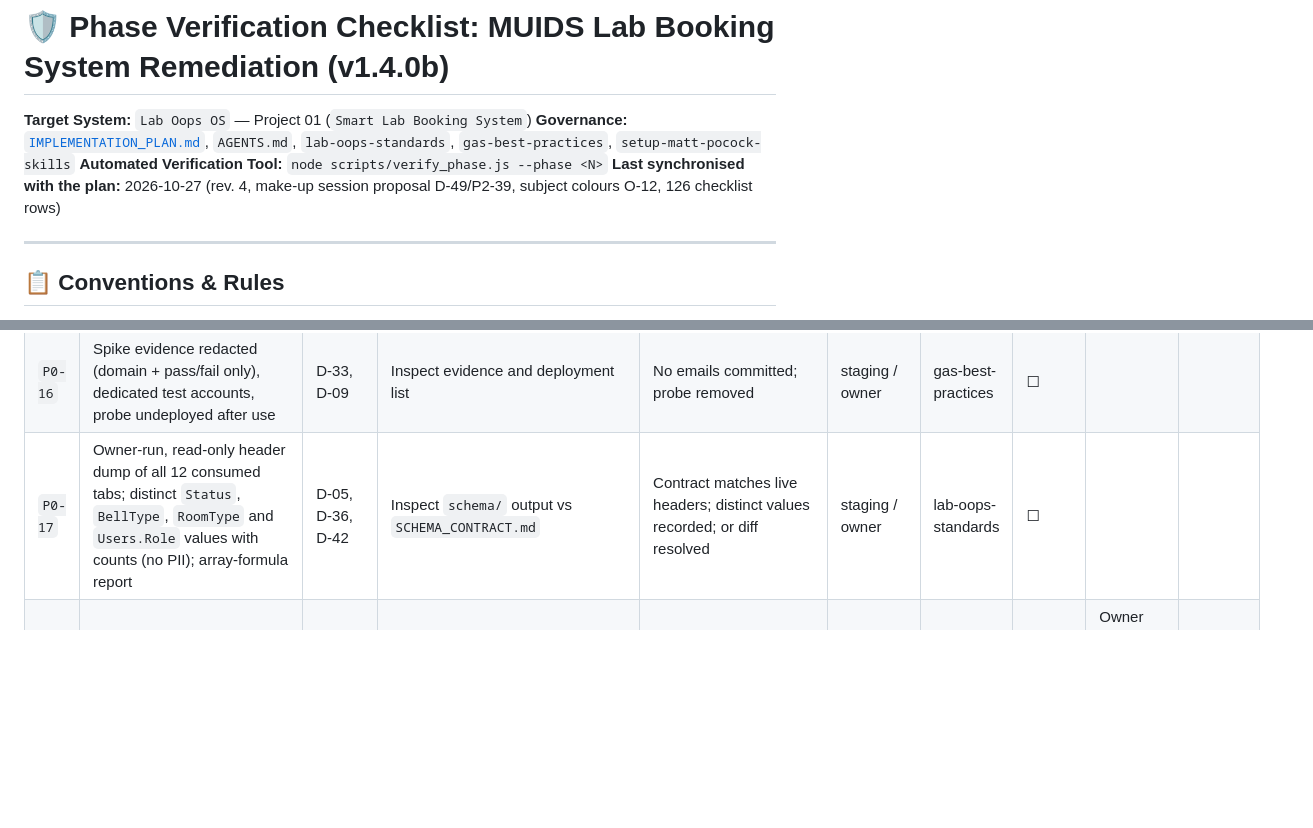
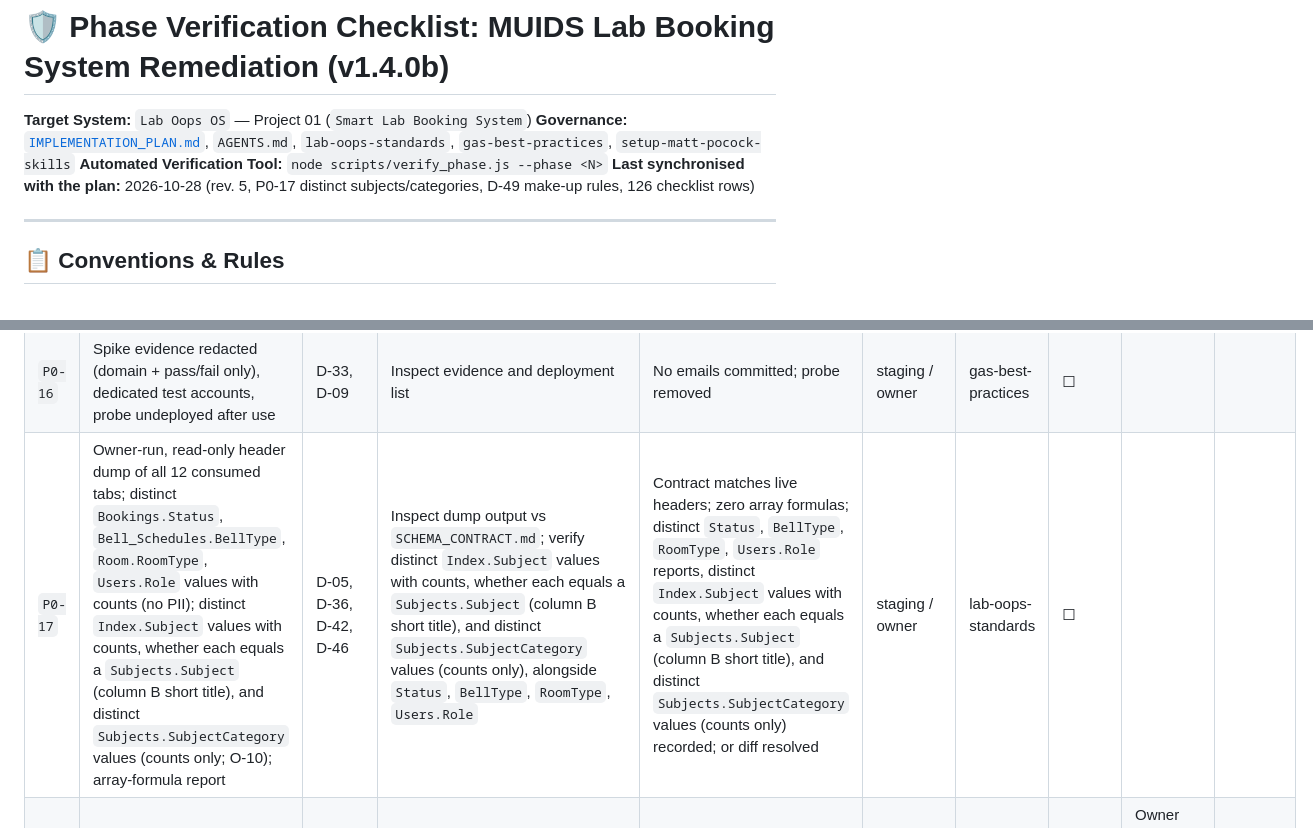
Before and after one commit to nattapat-poo/LabBooking, a Markdown page: docs/PHASE_CHECKLIST.md, 2 parts joined by grey strips. Drawn GitHub-style; blank space fills up the shorter version.

Commit message:
docs(checklist): P0-17 Index.Subject/SubjectCategory report; P2-39 text

```diff
--- a/docs/PHASE_CHECKLIST.md
+++ b/docs/PHASE_CHECKLIST.md
@@ -3,7 +3,7 @@
 **Target System:** `Lab Oops OS` — Project 01 (`Smart Lab Booking System`)
 **Governance:** [`IMPLEMENTATION_PLAN.md`](./IMPLEMENTATION_PLAN.md), `AGENTS.md`, `lab-oops-standards`, `gas-best-practices`, `setup-matt-pocock-skills`
 **Automated Verification Tool:** `node scripts/verify_phase.js --phase <N>`
-**Last synchronised with the plan:** 2026-10-27 (rev. 4, make-up session proposal D-49/P2-39, subject colours O-12, 126 checklist rows)
+**Last synchronised with the plan:** 2026-10-28 (rev. 5, P0-17 distinct subjects/categories, D-49 make-up rules, 126 checklist rows)
 
 ---
 
@@ -39,7 +39,7 @@
 | `P0-14` | Docs lint: no `file:///`, no `C:\`, no 44-character IDs, tab counts match the contract | D-34 | `node scripts/verify_phase.js --phase 0` | Zero violations | static | setup-matt-pocock-skills | ☐ | | |
 | `P0-15` | Spike acceptance criteria and disqualifiers (D1–D8) written **before** the first test run | D-33 | Inspect `IDENTITY_DECISION.md` history | Criteria committed before results | static | gas-best-practices | ☐ | | |
 | `P0-16` | Spike evidence redacted (domain + pass/fail only), dedicated test accounts, probe undeployed after use | D-33, D-09 | Inspect evidence and deployment list | No emails committed; probe removed | staging / owner | gas-best-practices | ☐ | | |
-| `P0-17` | Owner-run, read-only header dump of all 12 consumed tabs; distinct `Status`, `BellType`, `RoomType` and `Users.Role` values with counts (no PII); array-formula report | D-05, D-36, D-42 | Inspect `schema/` output vs `SCHEMA_CONTRACT.md` | Contract matches live headers; distinct values recorded; or diff resolved | staging / owner | lab-oops-standards | ☐ | | |
+| `P0-17` | Owner-run, read-only header dump of all 12 consumed tabs; distinct `Bookings.Status`, `Bell_Schedules.BellType`, `Room.RoomType`, `Users.Role` values with counts (no PII); distinct `Index.Subject` values with counts, whether each equals a `Subjects.Subject` (column B short title), and distinct `Subjects.SubjectCategory` values (counts only; O-10); array-formula report | D-05, D-36, D-42, D-46 | Inspect dump output vs `SCHEMA_CONTRACT.md`; verify distinct `Index.Subject` values with counts, whether each equals a `Subjects.Subject` (column B short title), and distinct `Subjects.SubjectCategory` values (counts only), alongside `Status`, `BellType`, `RoomType`, `Users.Role` | Contract matches live headers; zero array formulas; distinct `Status`, `BellType`, `RoomType`, `Users.Role` reports, distinct `Index.Subject` values with counts, whether each equals a `Subjects.Subject` (column B short title), and distinct `Subjects.SubjectCategory` values (counts only) recorded; or diff resolved | staging / owner | lab-oops-standards | ☐ | | |
 | `P0-18` | Isolated DEV copies of Master DB 2026 and Timetable 2026 exist; production Master DB is never modified | D-14, D-44 | Owner verification | Confirmed by Owner (2026-10-21); isolated DEV copies of all Google Sheets exist | staging / owner | gas-best-practices | ☑ | Owner statement in AGY session, 2026-10-21 (no IDs) | |
 | `P0-19` | Spike account-coverage matrix committed; unverified accounts marked best-effort; zero emails in committed docs | D-33, D-44 | Inspect `docs/IDENTITY_DECISION.md` | Account coverage table committed; no emails exposed | static | setup-matt-pocock-skills | ☐ | | |
 
```
Also changed, not shown: other parts of docs/PHASE_CHECKLIST.md (+1 -1 lines).
